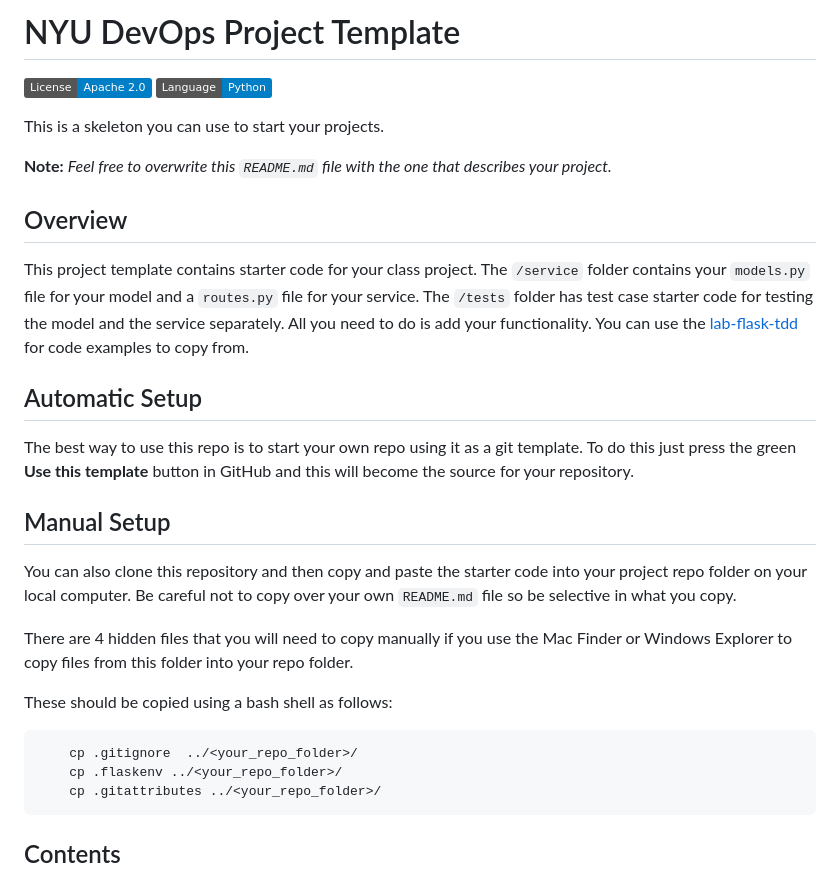
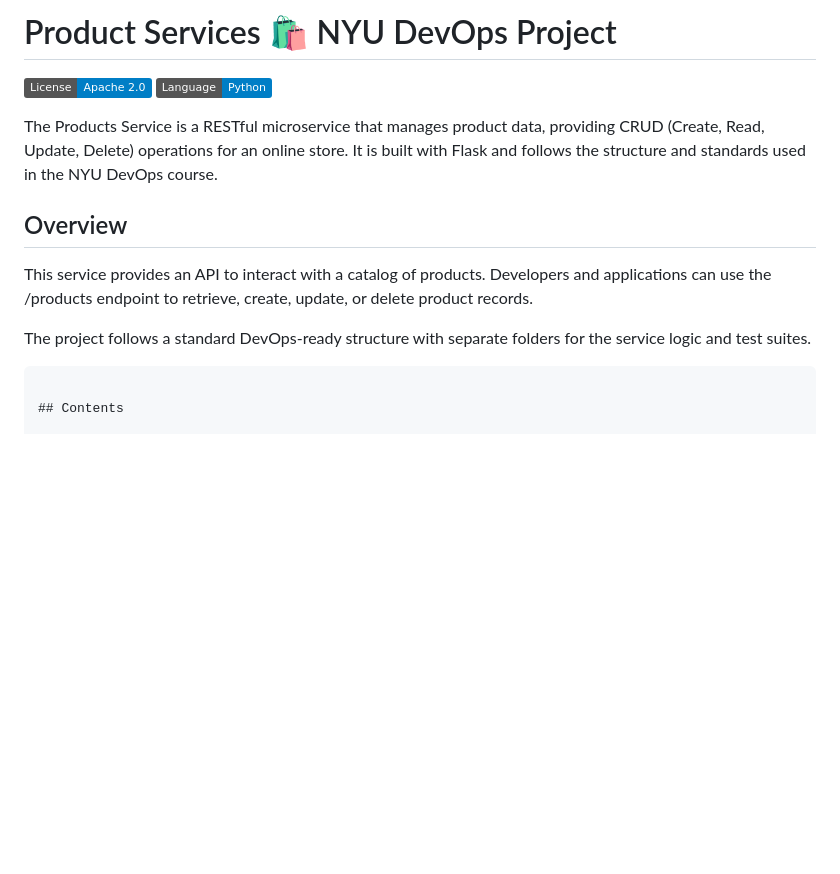
Before and after one commit to CSCI-GA-2820-FA25-003/products, a Markdown page: README.md, the part around one of its changes. Rendered like a GitHub page; badges without logos; blank space fills up the shorter version.

````diff
--- a/README.md
+++ b/README.md
@@ -1,32 +1,17 @@
-# NYU DevOps Project Template
+# Product Services 🛍️ NYU DevOps Project
 
 [![License](https://img.shields.io/badge/License-Apache_2.0-blue.svg)](https://opensource.org/licenses/Apache-2.0)
 [![Python](https://img.shields.io/badge/Language-Python-blue.svg)](https://python.org/)
 
-This is a skeleton you can use to start your projects.
-
-**Note:** _Feel free to overwrite this `README.md` file with the one that describes your project._
+The Products Service is a RESTful microservice that manages product data, providing CRUD (Create, Read, Update, Delete) operations for an online store. It is built with Flask and follows the structure and standards used in the NYU DevOps course.
 
 ## Overview
 
-This project template contains starter code for your class project. The `/service` folder contains your `models.py` file for your model and a `routes.py` file for your service. The `/tests` folder has test case starter code for testing the model and the service separately. All you need to do is add your functionality. You can use the [lab-flask-tdd](https://github.com/nyu-devops/lab-flask-tdd) for code examples to copy from.
+This service provides an API to interact with a catalog of products.
+Developers and applications can use the /products endpoint to retrieve, create, update, or delete product records.
 
-## Automatic Setup
+The project follows a standard DevOps-ready structure with separate folders for the service logic and test suites.
 
-The best way to use this repo is to start your own repo using it as a git template. To do this just press the green **Use this template** button in GitHub and this will become the source for your repository.
-
-## Manual Setup
-
-You can also clone this repository and then copy and paste the starter code into your project repo folder on your local computer. Be careful not to copy over your own `README.md` file so be selective in what you copy.
-
-There are 4 hidden files that you will need to copy manually if you use the Mac Finder or Windows Explorer to copy files from this folder into your repo folder.
-
-These should be copied using a bash shell as follows:
-
-```bash
-    cp .gitignore  ../<your_repo_folder>/
-    cp .flaskenv ../<your_repo_folder>/
-    cp .gitattributes ../<your_repo_folder>/
 ```
 
 ## Contents
````
Also changed, not shown: other parts of README.md (+43 -0 lines).
